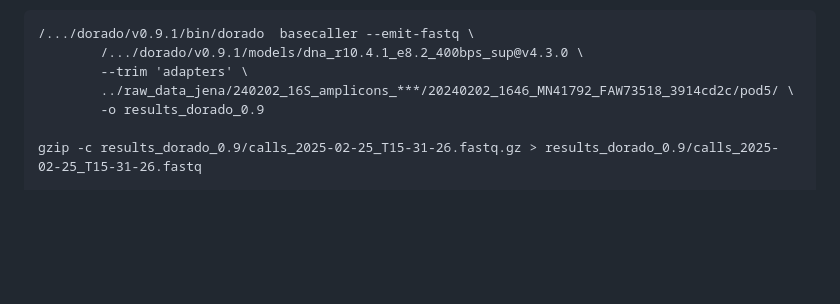
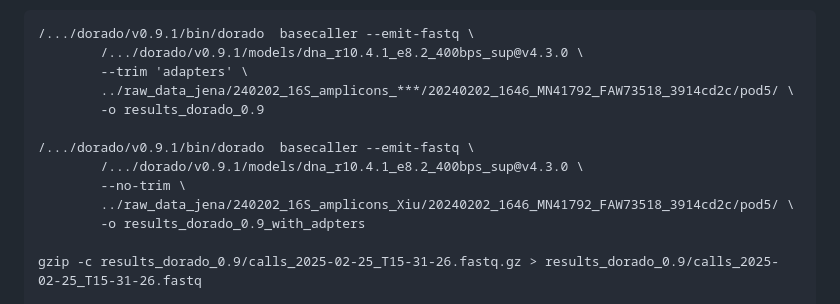
Before and after one commit to Jia-Xiu/coalescence_project, a Markdown page: 16S_analysis/README.md, the part around one of its changes. Drawn GitHub-style; blank space fills up the shorter version.

```diff
--- a/16S_analysis/README.md
+++ b/16S_analysis/README.md
@@ -12,6 +12,12 @@ Xiu: Maybe I should do quality and sequence length control before demultiplexing
         --trim 'adapters' \
         ../raw_data_jena/240202_16S_amplicons_***/20240202_1646_MN41792_FAW73518_3914cd2c/pod5/ \
         -o results_dorado_0.9
+
+/.../dorado/v0.9.1/bin/dorado  basecaller --emit-fastq \
+        /.../dorado/v0.9.1/models/dna_r10.4.1_e8.2_400bps_sup@v4.3.0 \
+        --no-trim \
+        ../raw_data_jena/240202_16S_amplicons_Xiu/20240202_1646_MN41792_FAW73518_3914cd2c/pod5/ \
+        -o results_dorado_0.9_with_adpters
 
 gzip -c results_dorado_0.9/calls_2025-02-25_T15-31-26.fastq.gz > results_dorado_0.9/calls_2025-02-25_T15-31-26.fastq
 
```
Also changed, not shown: other parts of 16S_analysis/README.md (+2 -2 lines).
